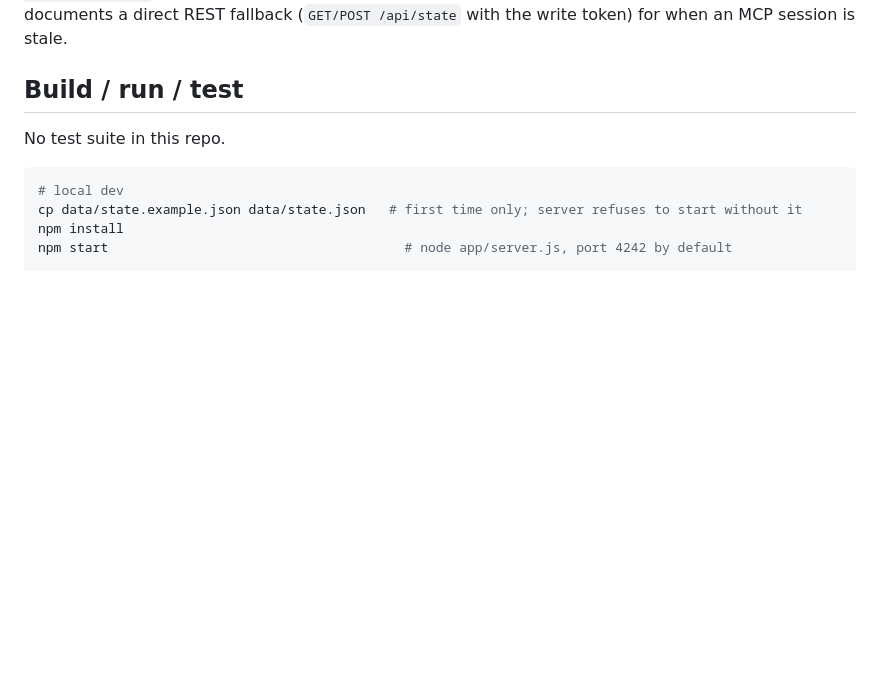
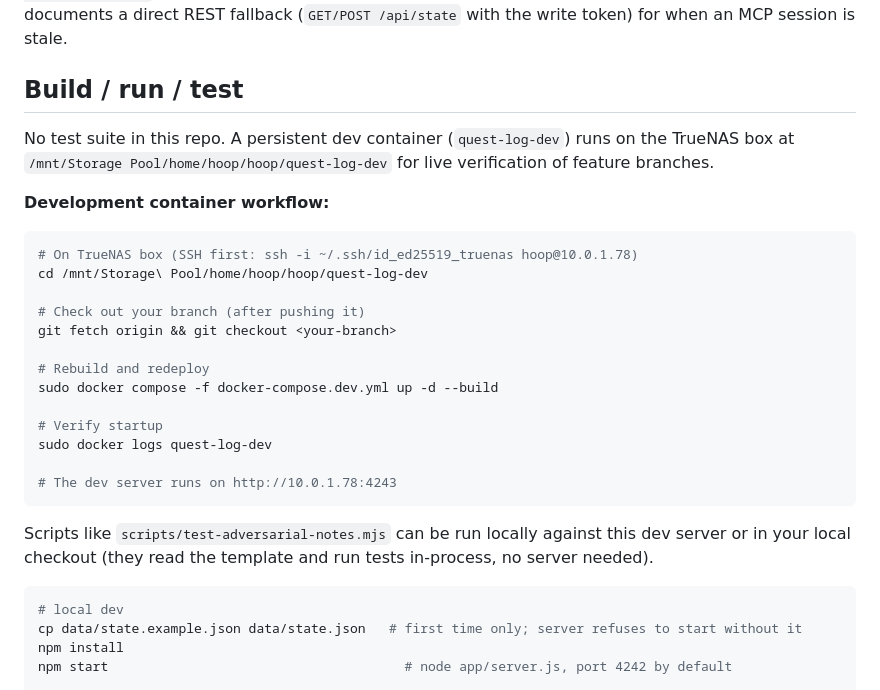
Before and after one commit to hooptiej/quest-log, a Markdown page: CLAUDE.md, the part around the change. GitHub-like rendering; blank space fills up the shorter version.

Commit message:
Add dev container documentation to CLAUDE.md

````diff
--- a/CLAUDE.md
+++ b/CLAUDE.md
@@ -119,7 +119,28 @@ write token) for when an MCP session is stale.
 
 ## Build / run / test
 
-No test suite in this repo.
+No test suite in this repo. A persistent dev container (`quest-log-dev`) runs on the TrueNAS box
+at `/mnt/Storage Pool/home/hoop/hoop/quest-log-dev` for live verification of feature branches.
+
+**Development container workflow:**
+```bash
+# On TrueNAS box (SSH first: ssh -i ~/.ssh/id_ed25519_truenas hoop@10.0.1.78)
+cd /mnt/Storage\ Pool/home/hoop/hoop/quest-log-dev
+
+# Check out your branch (after pushing it)
+git fetch origin && git checkout <your-branch>
+
+# Rebuild and redeploy
+sudo docker compose -f docker-compose.dev.yml up -d --build
+
+# Verify startup
+sudo docker logs quest-log-dev
+
+# The dev server runs on http://10.0.1.78:4243
+```
+
+Scripts like `scripts/test-adversarial-notes.mjs` can be run locally against this dev server
+or in your local checkout (they read the template and run tests in-process, no server needed).
 
 ```bash
 # local dev
````
